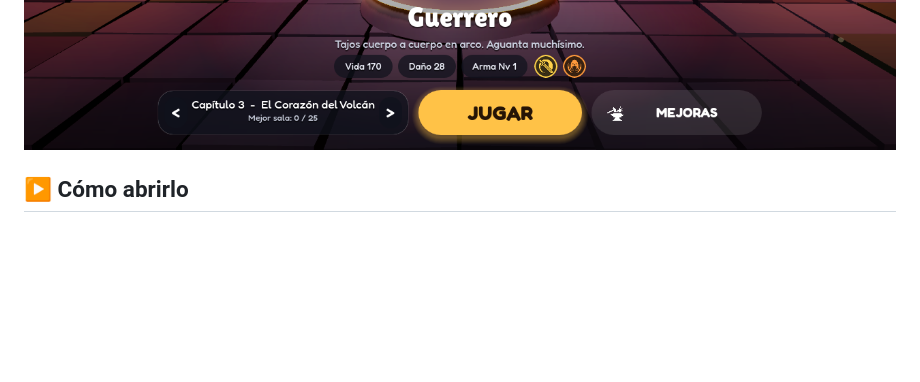
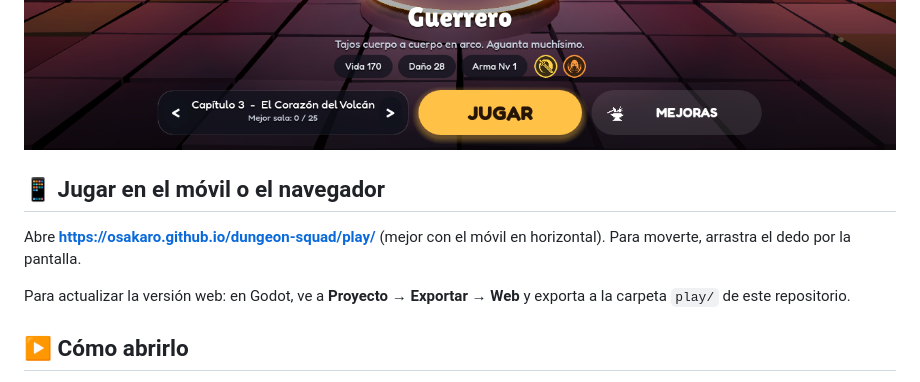
Before and after one commit to osakaro/dungeon-squad, a Markdown page: godot/README.md, the part around the change. GitHub-like rendering; blank space fills up the shorter version.

```diff
--- a/godot/README.md
+++ b/godot/README.md
@@ -4,6 +4,12 @@ Versión en **Godot 4** del juego, con personajes 3D animados (KayKit), iluminac
 
 ![Título](../docs/godot-titulo.png)
 ![Menú](../docs/godot-menu.png)
+
+## 📱 Jugar en el móvil o el navegador
+
+Abre **https://osakaro.github.io/dungeon-squad/play/** (mejor con el móvil en horizontal). Para moverte, arrastra el dedo por la pantalla.
+
+Para actualizar la versión web: en Godot, ve a **Proyecto → Exportar → Web** y exporta a la carpeta `play/` de este repositorio.
 
 ## ▶️ Cómo abrirlo
 
```
Also changed, not shown: README.md (+2 -0 lines), play/index.apple-touch-icon.png (added), play/index.icon.png (added), play/index.png (added), 13 other files.
